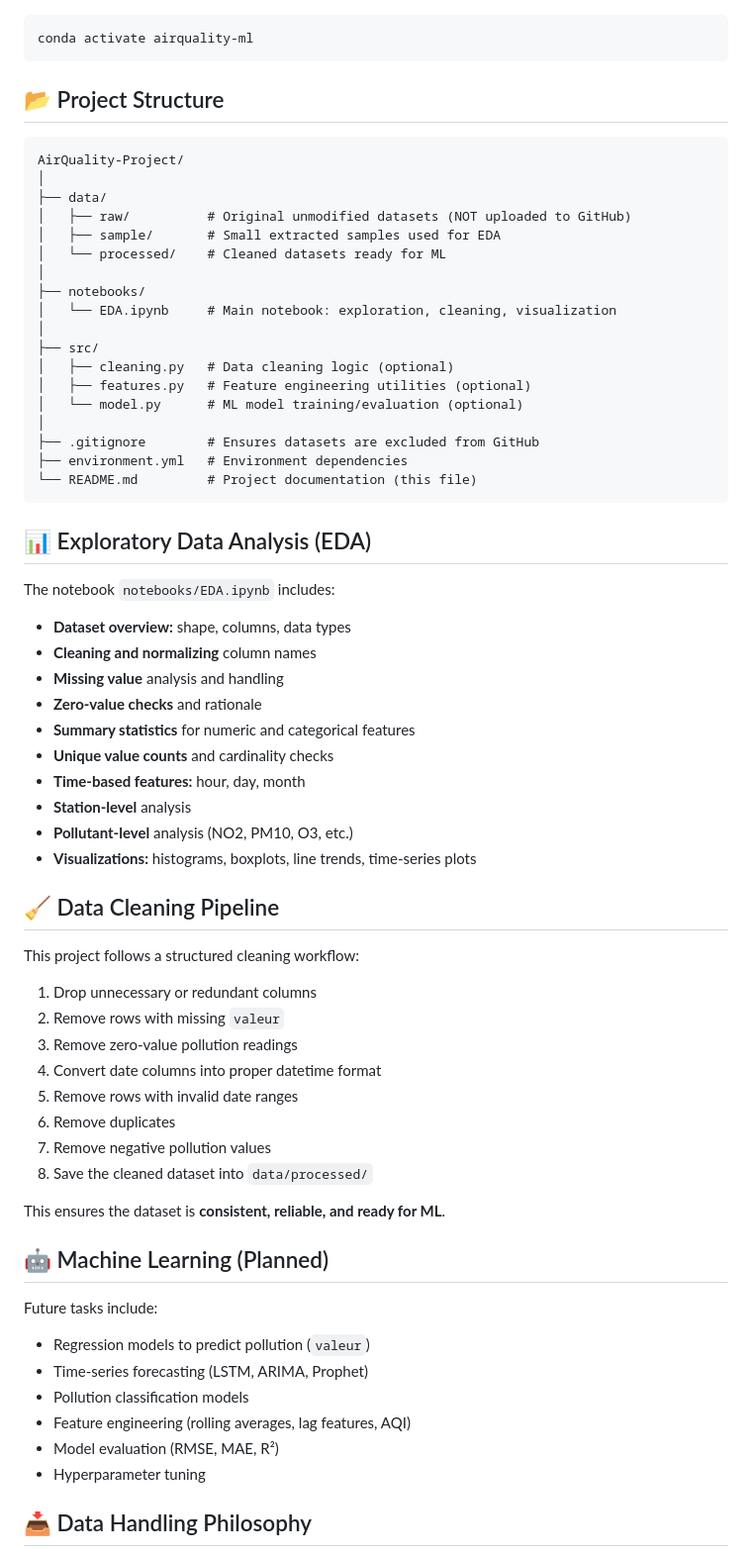
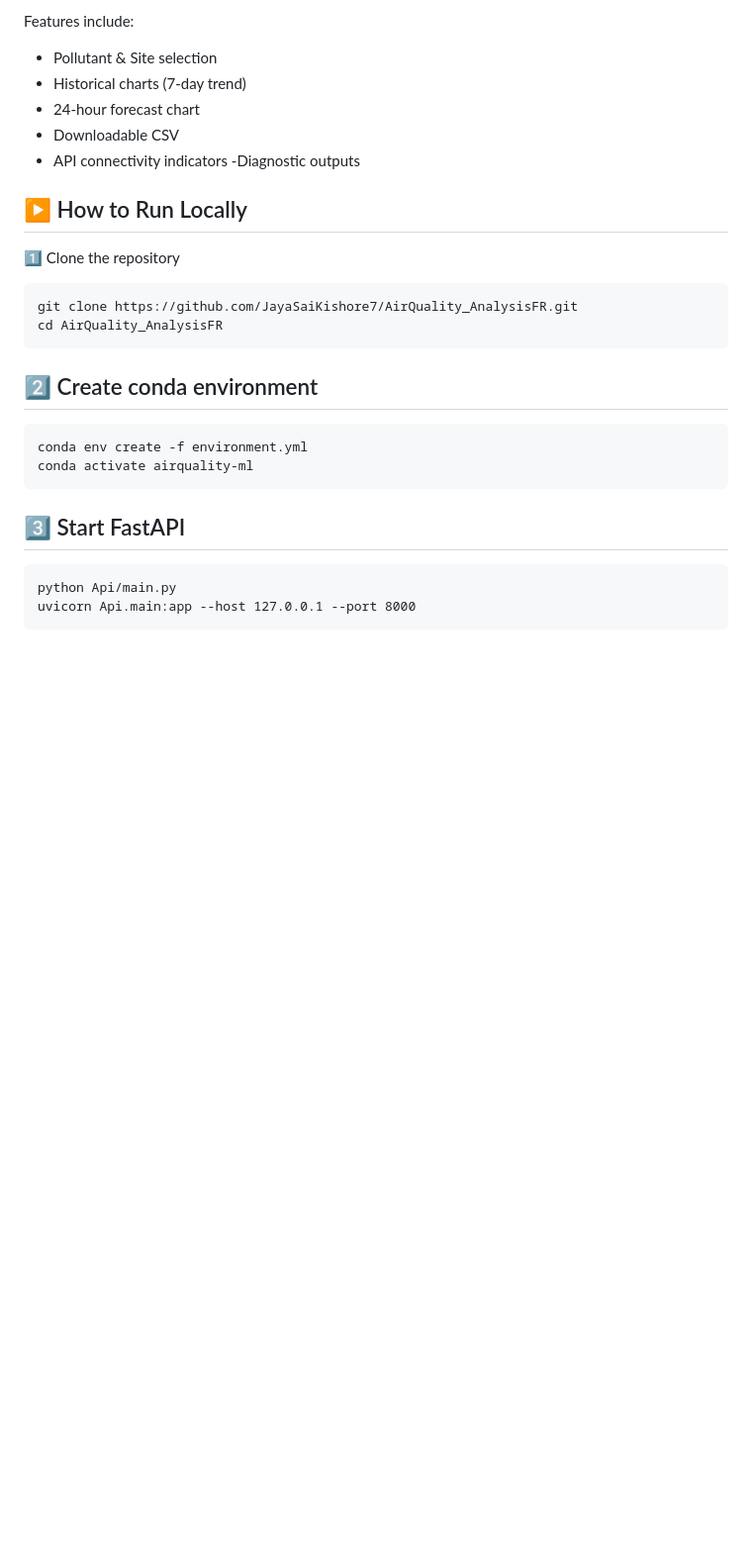
Before and after one commit to JayaSaiKishore7/AirQuality_AnalysisFR, a Markdown page: README.md, the part around the change printed below. Shown: that part at 99% size. GitHub-like rendering; blank space fills up the shorter version.

Commit message:
Revise README for Air Quality Forecasting project
Updated project overview, features, and setup instructions for air quality forecasting project.

````diff
--- a/README.md
+++ b/README.md
@@ -25,73 +197,25 @@ conda env create -f environment.yml
+Features include:
+- Pollutant & Site selection
+- Historical charts (7-day trend)
+- 24-hour forecast chart
+- Downloadable CSV
+- API connectivity indicators
+ -Diagnostic outputs
+
+## ▶️ How to Run Locally
+
+1️⃣ Clone the repository
+```
+git clone https://github.com/JayaSaiKishore7/AirQuality_AnalysisFR.git
+cd AirQuality_AnalysisFR
+```
+## 2️⃣ Create conda environment
+```
+conda env create -f environment.yml
 conda activate airquality-ml
 ```
-## 📂 Project Structure
-
+## 3️⃣ Start FastAPI
 ```
-AirQuality-Project/
-│
-├── data/
-│   ├── raw/          # Original unmodified datasets (NOT uploaded to GitHub)
-│   ├── sample/       # Small extracted samples used for EDA
-│   └── processed/    # Cleaned datasets ready for ML
-│
-├── notebooks/
-│   └── EDA.ipynb     # Main notebook: exploration, cleaning, visualization
-│
-├── src/
-│   ├── cleaning.py   # Data cleaning logic (optional)
-│   ├── features.py   # Feature engineering utilities (optional)
-│   └── model.py      # ML model training/evaluation (optional)
-│
-├── .gitignore        # Ensures datasets are excluded from GitHub
-├── environment.yml   # Environment dependencies
-└── README.md         # Project documentation (this file)
+python Api/main.py
+uvicorn Api.main:app --host 127.0.0.1 --port 8000
 ```
-
-## 📊 Exploratory Data Analysis (EDA)
-
-The notebook `notebooks/EDA.ipynb` includes:
-
-- **Dataset overview:** shape, columns, data types
-- **Cleaning and normalizing** column names
-- **Missing value** analysis and handling
-- **Zero-value checks** and rationale
-- **Summary statistics** for numeric and categorical features
-- **Unique value counts** and cardinality checks
-- **Time-based features:** hour, day, month
-- **Station-level** analysis
-- **Pollutant-level** analysis (NO2, PM10, O3, etc.)
-- **Visualizations:** histograms, boxplots, line trends, time-series plots
-
-
-## 🧹 Data Cleaning Pipeline
-
-This project follows a structured cleaning workflow:
-
-1. Drop unnecessary or redundant columns
-2. Remove rows with missing `valeur`
-3. Remove zero-value pollution readings
-4. Convert date columns into proper datetime format
-5. Remove rows with invalid date ranges
-6. Remove duplicates
-7. Remove negative pollution values
-8. Save the cleaned dataset into `data/processed/`
-
-This ensures the dataset is **consistent, reliable, and ready for ML**.
-
-
-
-## 🤖 Machine Learning (Planned)
-
-Future tasks include:
-
-- Regression models to predict pollution (`valeur`)
-- Time-series forecasting (LSTM, ARIMA, Prophet)
-- Pollution classification models
-- Feature engineering (rolling averages, lag features, AQI)
-- Model evaluation (RMSE, MAE, R²)
-- Hyperparameter tuning
-
-
-
-## 📥 Data Handling Philosophy
-
````
Also changed, not shown: other parts of README.md (+197 -42 lines).
